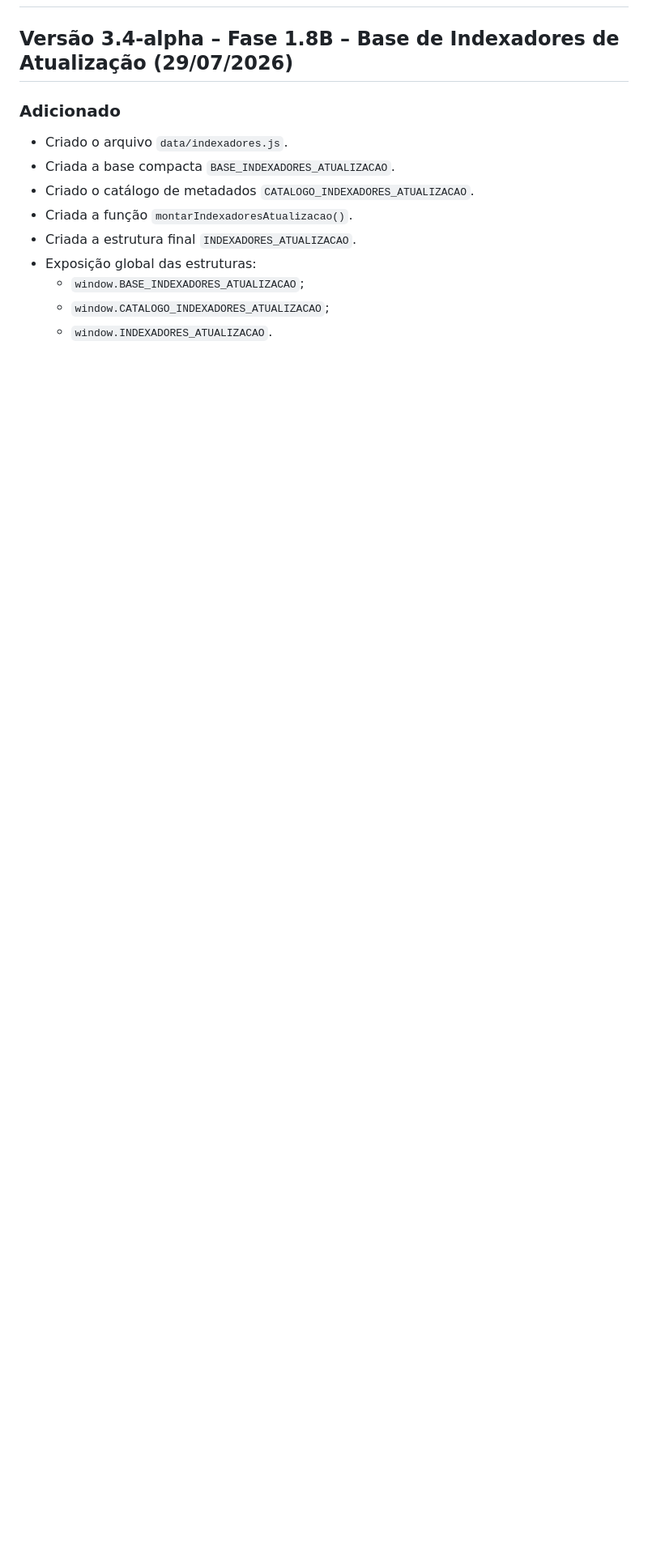
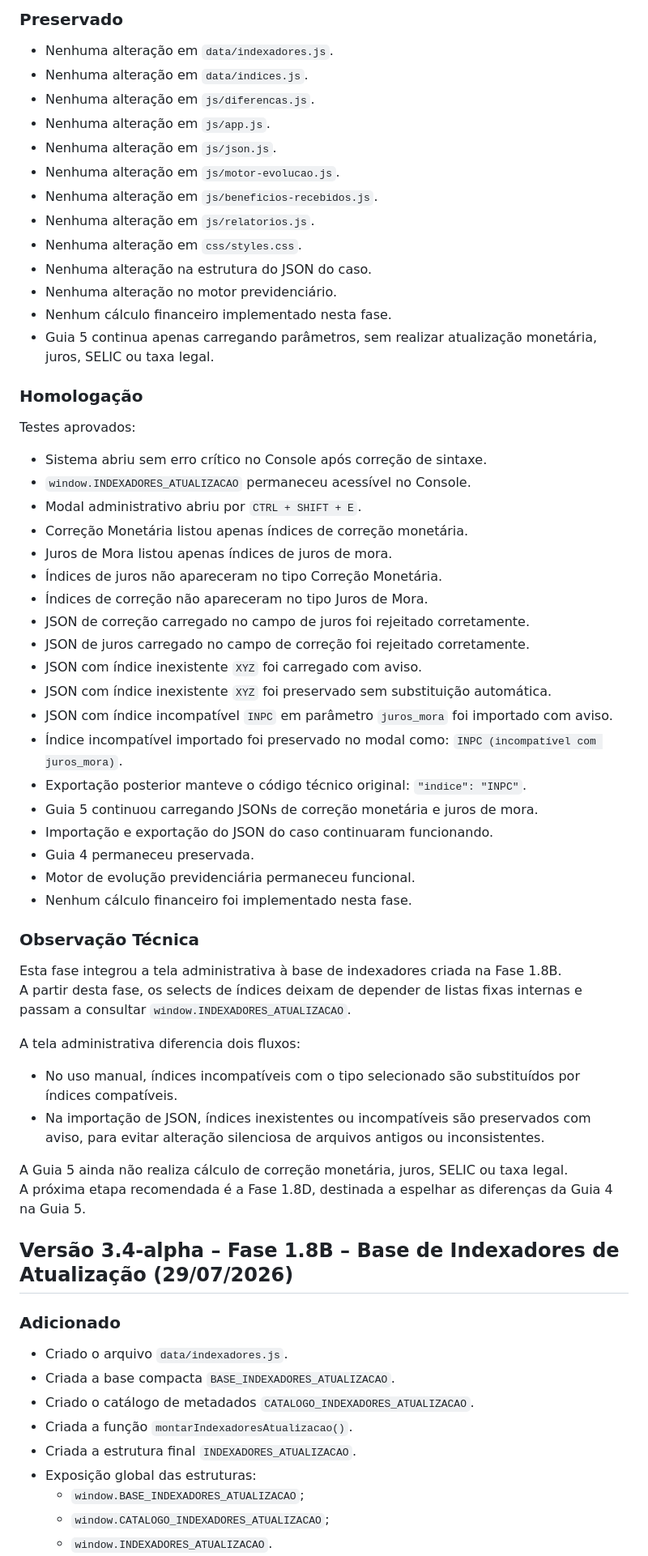
Before and after one commit to contadoriaJEFs/Fase-1.8C-Integrar-tela-administrativa-indexadores, a Markdown page: CHANGELOG.md, the part around one of its changes. Shown at 81% size. GitHub-like rendering; blank space fills up the shorter version.

```diff
--- a/CHANGELOG.md
+++ b/CHANGELOG.md
@@ -3,3 +48,55 @@
+### Preservado
+- Nenhuma alteração em `data/indexadores.js`.
+- Nenhuma alteração em `data/indices.js`.
+- Nenhuma alteração em `js/diferencas.js`.
+- Nenhuma alteração em `js/app.js`.
+- Nenhuma alteração em `js/json.js`.
+- Nenhuma alteração em `js/motor-evolucao.js`.
+- Nenhuma alteração em `js/beneficios-recebidos.js`.
+- Nenhuma alteração em `js/relatorios.js`.
+- Nenhuma alteração em `css/styles.css`.
+- Nenhuma alteração na estrutura do JSON do caso.
+- Nenhuma alteração no motor previdenciário.
+- Nenhum cálculo financeiro implementado nesta fase.
+- Guia 5 continua apenas carregando parâmetros, sem realizar atualização monetária, juros, SELIC ou taxa legal.
+
+### Homologação
+
+Testes aprovados:
+
+- Sistema abriu sem erro crítico no Console após correção de sintaxe.
+- `window.INDEXADORES_ATUALIZACAO` permaneceu acessível no Console.
+- Modal administrativo abriu por `CTRL + SHIFT + E`.
+- Correção Monetária listou apenas índices de correção monetária.
+- Juros de Mora listou apenas índices de juros de mora.
+- Índices de juros não apareceram no tipo Correção Monetária.
+- Índices de correção não apareceram no tipo Juros de Mora.
+- JSON de correção carregado no campo de juros foi rejeitado corretamente.
+- JSON de juros carregado no campo de correção foi rejeitado corretamente.
+- JSON com índice inexistente `XYZ` foi carregado com aviso.
+- JSON com índice inexistente `XYZ` foi preservado sem substituição automática.
+- JSON com índice incompatível `INPC` em parâmetro `juros_mora` foi importado com aviso.
+- Índice incompatível importado foi preservado no modal como:
+  `INPC (incompatível com juros_mora)`.
+- Exportação posterior manteve o código técnico original:
+  `"indice": "INPC"`.
+- Guia 5 continuou carregando JSONs de correção monetária e juros de mora.
+- Importação e exportação do JSON do caso continuaram funcionando.
+- Guia 4 permaneceu preservada.
+- Motor de evolução previdenciária permaneceu funcional.
+- Nenhum cálculo financeiro foi implementado nesta fase.
+
+### Observação Técnica
+Esta fase integrou a tela administrativa à base de indexadores criada na Fase 1.8B.
+A partir desta fase, os selects de índices deixam de depender de listas fixas internas e passam a consultar `window.INDEXADORES_ATUALIZACAO`.
+
+A tela administrativa diferencia dois fluxos:
+
+- No uso manual, índices incompatíveis com o tipo selecionado são substituídos por índices compatíveis.
+- Na importação de JSON, índices inexistentes ou incompatíveis são preservados com aviso, para evitar alteração silenciosa de arquivos antigos ou inconsistentes.
+
+A Guia 5 ainda não realiza cálculo de correção monetária, juros, SELIC ou taxa legal.
+A próxima etapa recomendada é a Fase 1.8D, destinada a espelhar as diferenças da Guia 4 na Guia 5.
 ## Versão 3.4-alpha – Fase 1.8B – Base de Indexadores de Atualização (29/07/2026)
 
 ### Adicionado
```
Also changed, not shown: other parts of CHANGELOG.md (+45 -0 lines).
